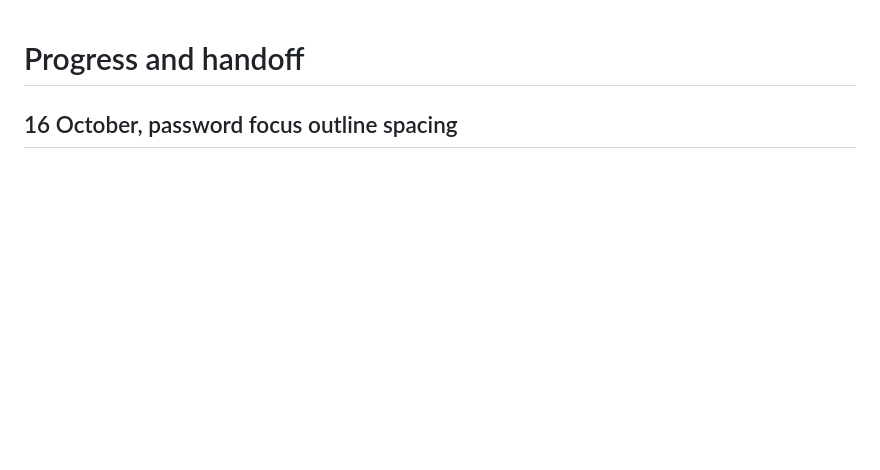
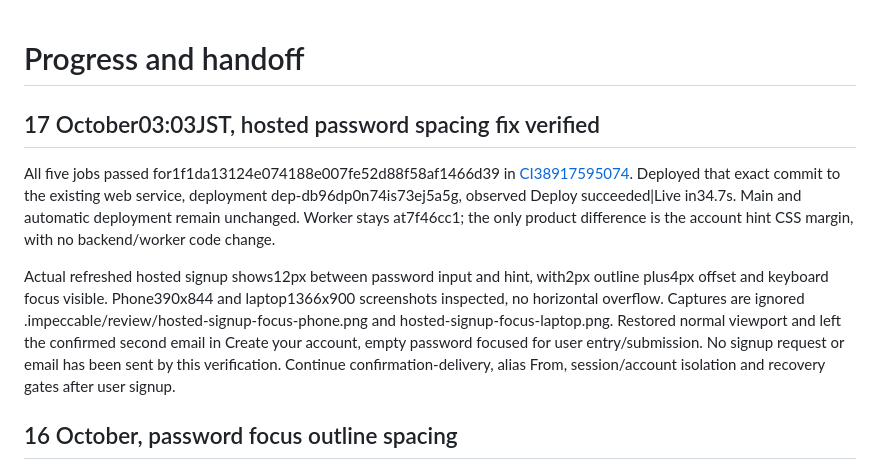
Before and after one commit to adkbbx/GTM_Shortlist, a Markdown page: docs/PROGRESS.md, the part around the change. Rendered like a GitHub page; blank space fills up the shorter version.

Commit message:
Record hosted password focus fix verification

```diff
--- a/docs/PROGRESS.md
+++ b/docs/PROGRESS.md
@@ -1,4 +1,10 @@
 # Progress and handoff
+
+## 17 October03:03JST, hosted password spacing fix verified
+
+All five jobs passed for1f1da13124e074188e007fe52d88f58af1466d39 in [CI38917595074](https://github.com/adkbbx/GTM_Shortlist/actions/runs/38917595074). Deployed that exact commit to the existing web service, deployment dep-db96dp0n74is73ej5a5g, observed Deploy succeeded|Live in34.7s. Main and automatic deployment remain unchanged. Worker stays at7f46cc1; the only product difference is the account hint CSS margin, with no backend/worker code change.
+
+Actual refreshed hosted signup shows12px between password input and hint, with2px outline plus4px offset and keyboard focus visible. Phone390x844 and laptop1366x900 screenshots inspected, no horizontal overflow. Captures are ignored .impeccable/review/hosted-signup-focus-phone.png and hosted-signup-focus-laptop.png. Restored normal viewport and left the confirmed second email in Create your account, empty password focused for user entry/submission. No signup request or email has been sent by this verification. Continue confirmation-delivery, alias From, session/account isolation and recovery gates after user signup.
 
 ## 16 October, password focus outline spacing
 
```
Also changed, not shown: docs/HOSTED_JOURNEY.md (+1 -0 lines).
